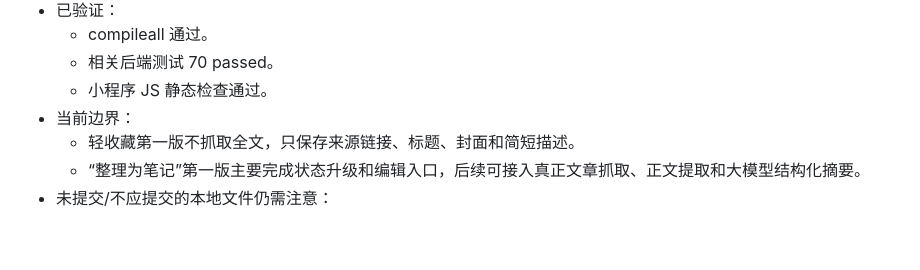
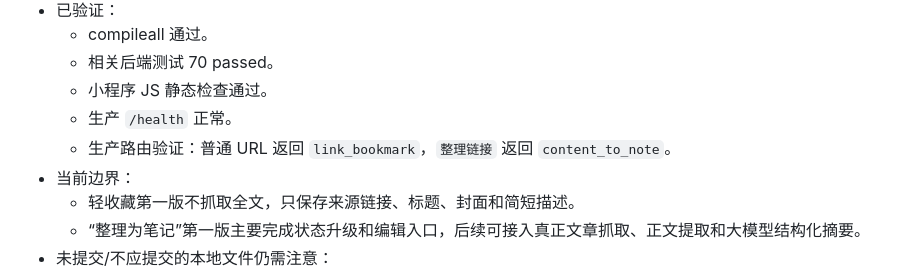
Before and after one commit to gst0102/teamBuy, a Markdown page: docs/handoff-latest.md, the part around the change. Rendered like a GitHub page; blank space fills up the shorter version.

```diff
--- a/docs/handoff-latest.md
+++ b/docs/handoff-latest.md
@@ -1040,6 +1040,8 @@ rm -rf
   - compileall 通过。
   - 相关后端测试 70 passed。
   - 小程序 JS 静态检查通过。
+  - 生产 `/health` 正常。
+  - 生产路由验证：普通 URL 返回 `link_bookmark`，`整理链接` 返回 `content_to_note`。
 - 当前边界：
   - 轻收藏第一版不抓取全文，只保存来源链接、标题、封面和简短描述。
   - “整理为笔记”第一版主要完成状态升级和编辑入口，后续可接入真正文章抓取、正文提取和大模型结构化摘要。
```
Also changed, not shown: docs/dev-log.md (+7 -0 lines).
